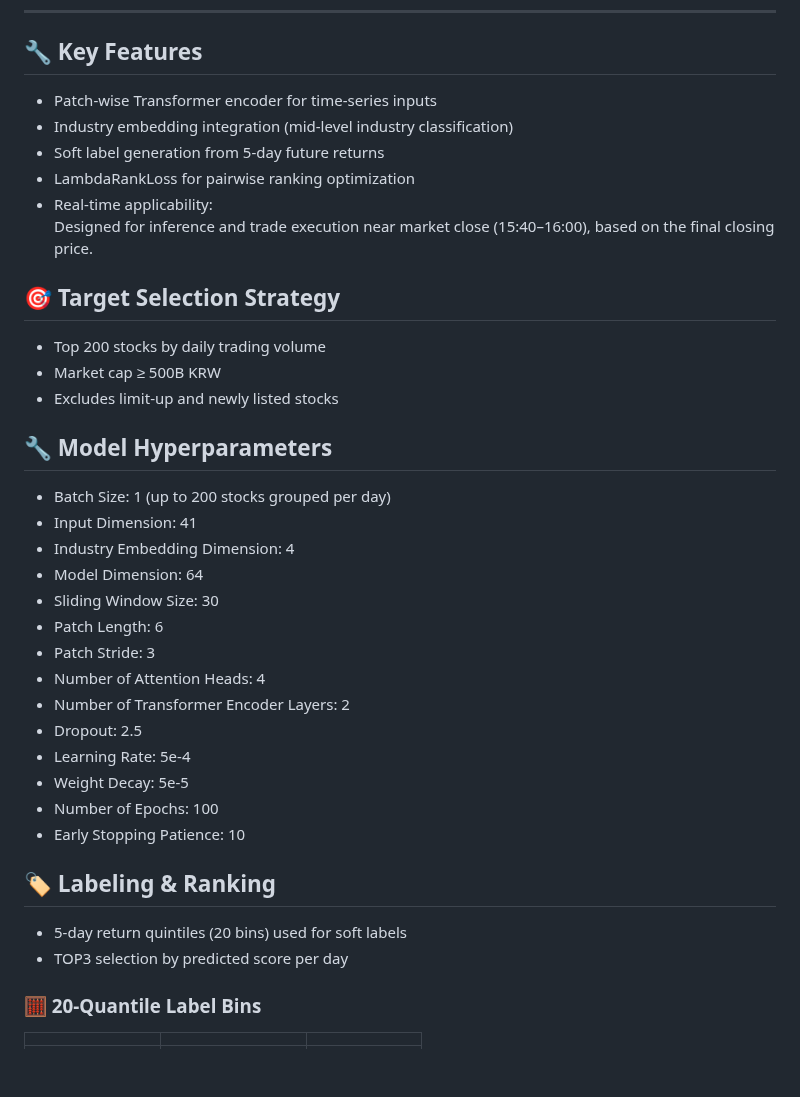
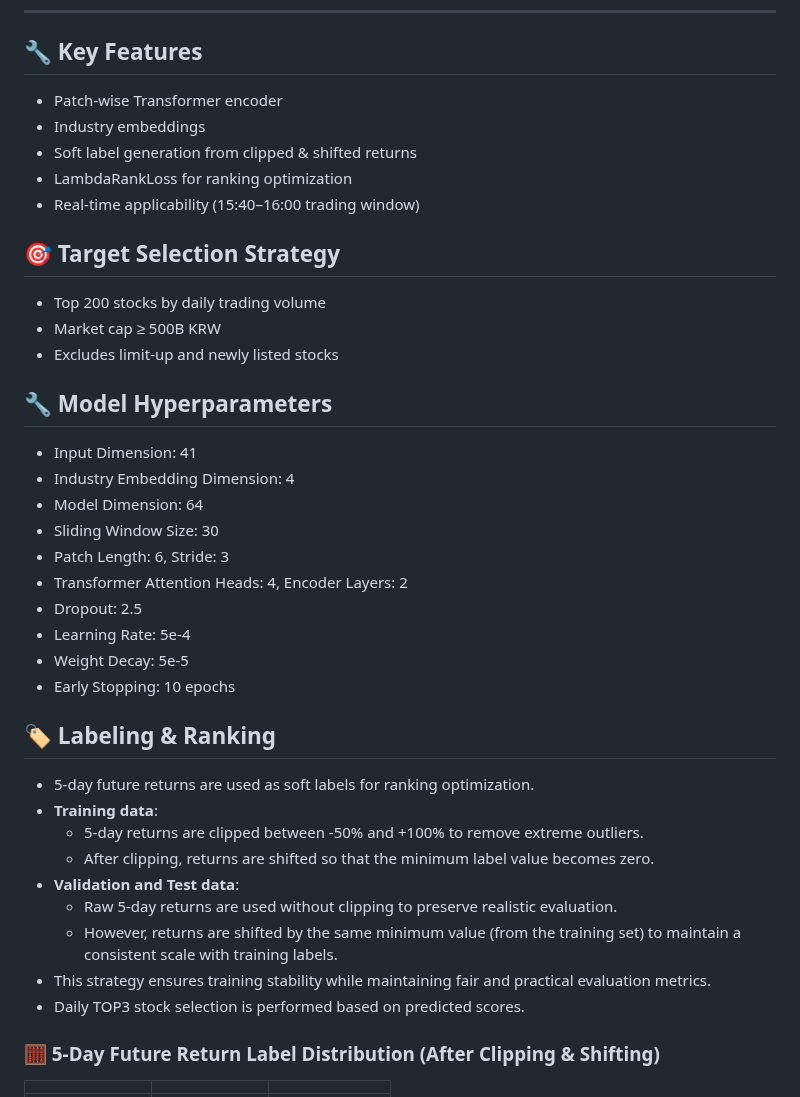
Before and after one commit to purefe11/StockPatchTST, a Markdown page: README.md, the part around one of its changes. GitHub-like rendering; blank space fills up the shorter version.

```diff
--- a/README.md
+++ b/README.md
@@ -100,12 +76,11 @@ Below are the individual distributions of input features used in model training.
 ---
 
 ## 🔧 Key Features
-- Patch-wise Transformer encoder for time-series inputs
-- Industry embedding integration (mid-level industry classification)
-- Soft label generation from 5-day future returns
-- LambdaRankLoss for pairwise ranking optimization
-- Real-time applicability:
-  Designed for inference and trade execution near market close (15:40–16:00), based on the final closing price.
+- Patch-wise Transformer encoder
+- Industry embeddings
+- Soft label generation from clipped & shifted returns
+- LambdaRankLoss for ranking optimization
+- Real-time applicability (15:40–16:00 trading window)
 
 ## 🎯 Target Selection Strategy
 - Top 200 stocks by daily trading volume
@@ -113,25 +88,29 @@ Below are the individual distributions of input features used in model training.
 - Excludes limit-up and newly listed stocks
 
 ## 🔧 Model Hyperparameters
-- Batch Size: 1 (up to 200 stocks grouped per day)
 - Input Dimension: 41
 - Industry Embedding Dimension: 4
 - Model Dimension: 64
 - Sliding Window Size: 30
-- Patch Length: 6
-- Patch Stride: 3
-- Number of Attention Heads: 4
-- Number of Transformer Encoder Layers: 2
+- Patch Length: 6, Stride: 3
+- Transformer Attention Heads: 4, Encoder Layers: 2
 - Dropout: 2.5
 - Learning Rate: 5e-4
 - Weight Decay: 5e-5
-- Number of Epochs: 100
-- Early Stopping Patience: 10
+- Early Stopping: 10 epochs
 
 ## 🏷️ Labeling & Ranking
-- 5-day return quintiles (20 bins) used for soft labels
-- TOP3 selection by predicted score per day
 
-### 🧮 20-Quantile Label Bins
+- 5-day future returns are used as soft labels for ranking optimization.
+- **Training data**:
+  - 5-day returns are clipped between -50% and +100% to remove extreme outliers.
+  - After clipping, returns are shifted so that the minimum label value becomes zero.
+- **Validation and Test data**:
+  - Raw 5-day returns are used without clipping to preserve realistic evaluation.
+  - However, returns are shifted by the same minimum value (from the training set) to maintain a consistent scale with training labels.
+- This strategy ensures training stability while maintaining fair and practical evaluation metrics.
+- Daily TOP3 stock selection is performed based on predicted scores.
+
+### 🧮 5-Day Future Return Label Distribution (After Clipping & Shifting)
 |  |  |  |
 |--|--|--|
```
Also changed, not shown: other parts of README.md (+62 -60 lines).
